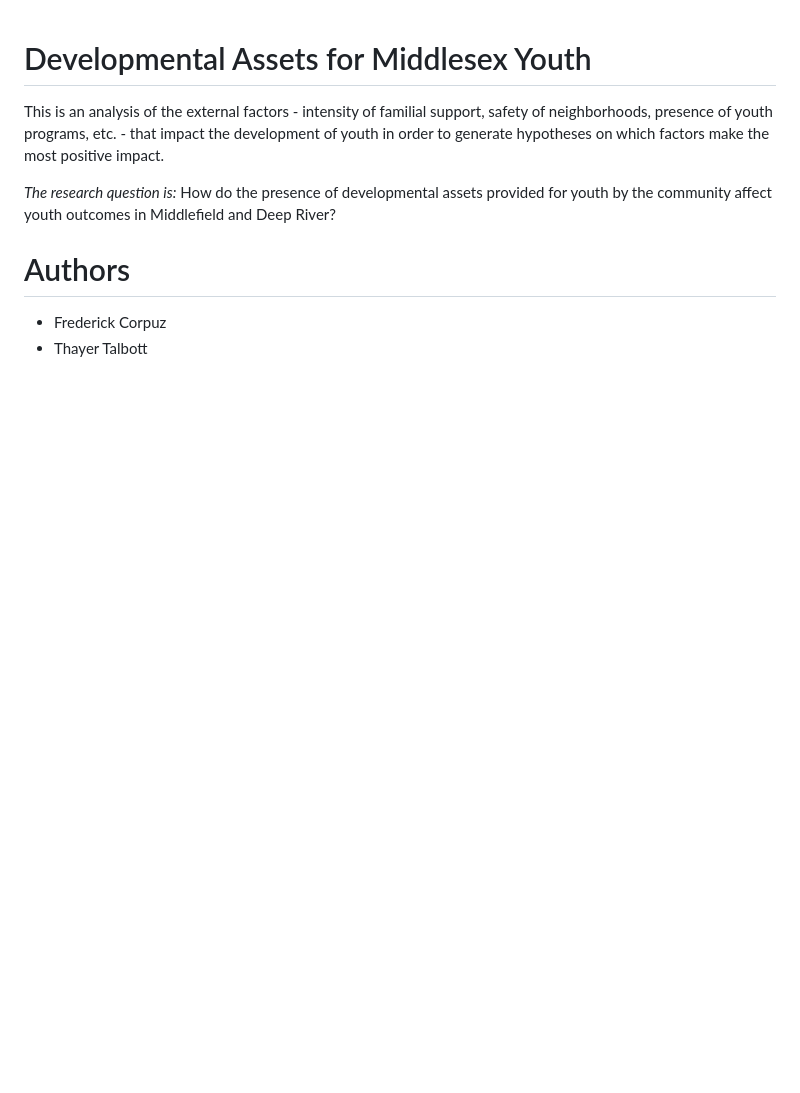
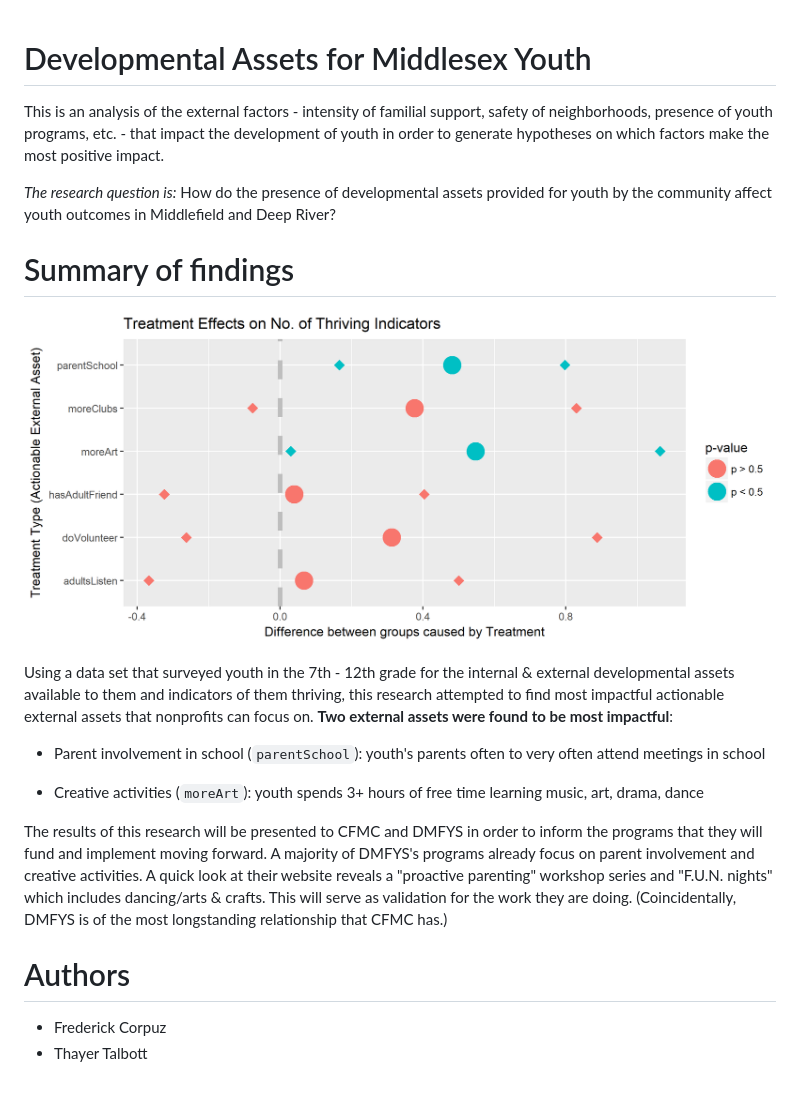
Before and after one commit to fredcorpuz06/dev-assets-youth, a Markdown page: README.md, the part around the change. GitHub-like rendering; pictures changed too: assets/summary-findings.png (added); blank space fills up the shorter version.

Commit message:
Add summary findings readme

```diff
--- a/README.md
+++ b/README.md
@@ -4,6 +4,18 @@ This is an analysis of the external factors - intensity of familial support, saf
 
 *The research question is:* How do the presence of developmental assets provided for youth by the community affect youth outcomes in Middlefield and Deep River?
 
+# Summary of findings
+
+![summary-plot-treatments](./assets/summary-findings.png)
+
+Using a data set that surveyed youth in the 7th - 12th grade for the internal & external developmental assets available to them and indicators of them thriving, this research attempted to find most impactful actionable external assets that nonprofits can focus on. **Two external assets were found to be most impactful**:
+
+* Parent involvement in school (`parentSchool`): youth's parents often to very often attend meetings in school
+
+* Creative activities (`moreArt`): youth spends 3+ hours of free time learning music, art, drama, dance
+
+The results of this research will be presented to CFMC and DMFYS in order to inform the programs that they will fund and implement moving forward. A majority of DMFYS's programs already focus on parent involvement and creative activities. A quick look at their website reveals a "proactive parenting" workshop series and "F.U.N. nights" which includes dancing/arts & crafts. This will serve as validation for the work they are doing. (Coincidentally, DMFYS is of the most longstanding relationship that CFMC has.)
+
 
 # Authors
 * Frederick Corpuz
```
Also changed, not shown: 2 other files.
